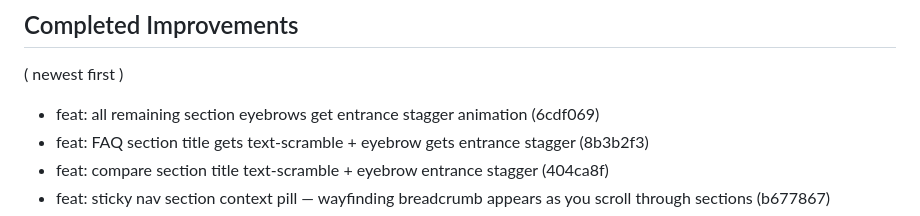
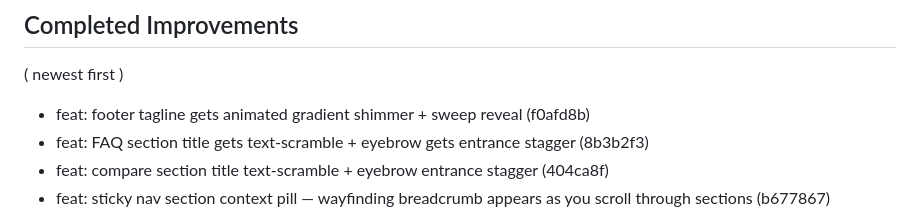
Before and after one commit to Mangomangoman1/HDRNewV2, a Markdown page: .improvement-manifest.md, the part around the change. Drawn GitHub-style.

Commit message:
chore: update manifest with footer tagline SHA

```diff
--- a/.improvement-manifest.md
+++ b/.improvement-manifest.md
@@ -5,7 +5,7 @@
 
 ## Completed Improvements
 ( newest first )
-- feat: all remaining section eyebrows get entrance stagger animation (6cdf069)
+- feat: footer tagline gets animated gradient shimmer + sweep reveal (f0afd8b)
 - feat: FAQ section title gets text-scramble + eyebrow gets entrance stagger (8b3b2f3)
 - feat: compare section title text-scramble + eyebrow entrance stagger (404ca8f)
 - feat: sticky nav section context pill — wayfinding breadcrumb appears as you scroll through sections (b677867)
```
